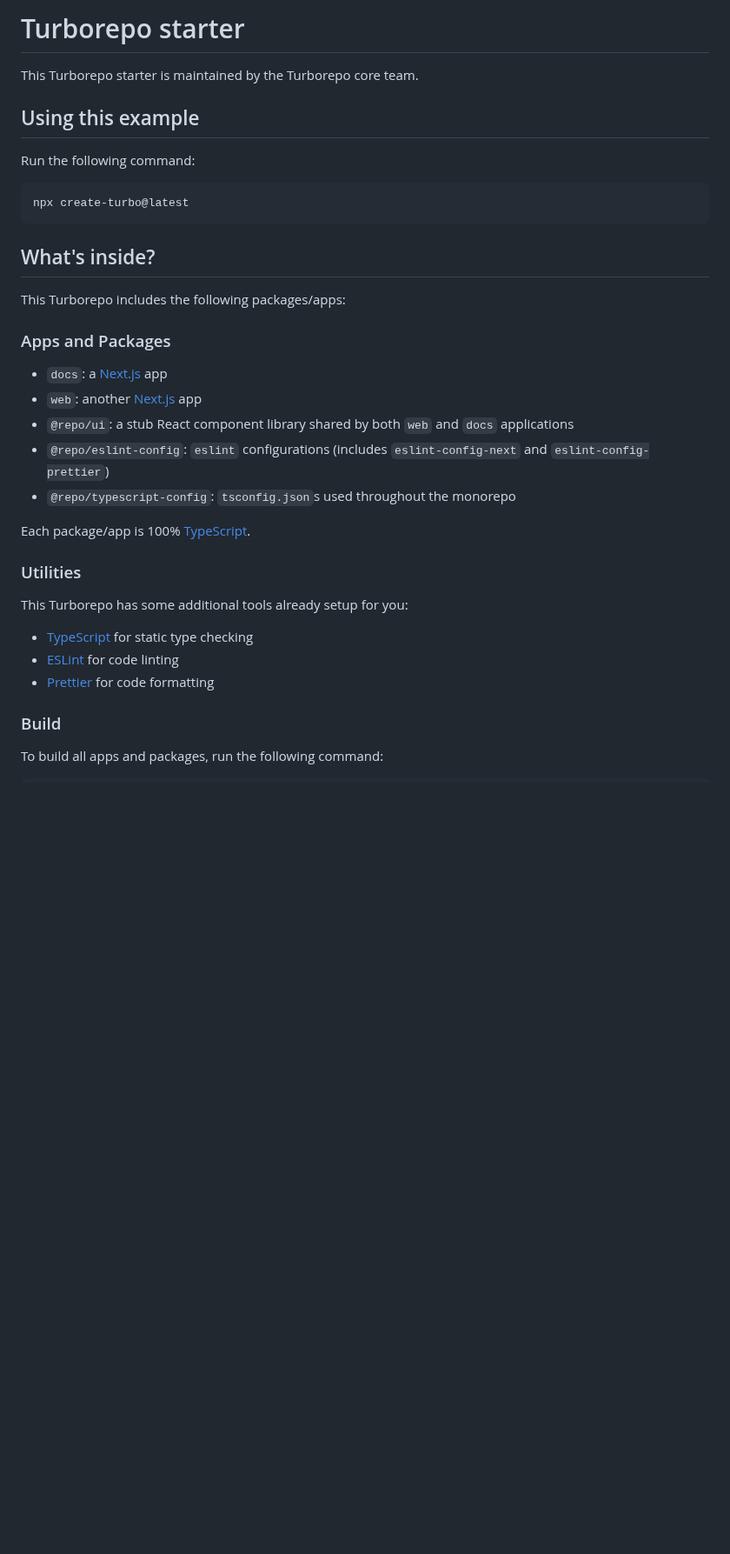
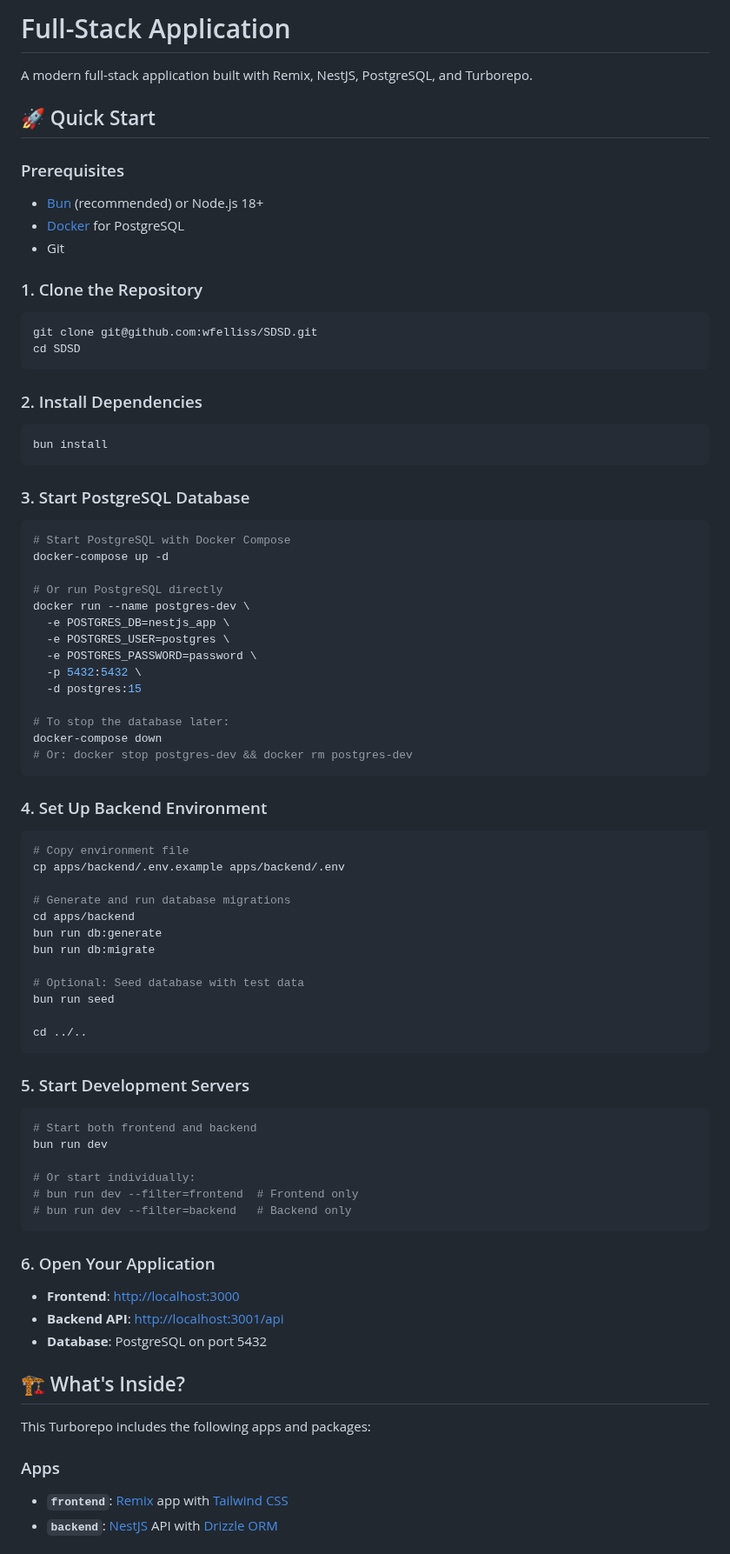
Before and after one commit to wfelliss/SDSD, a Markdown page: README.md, the part around one of its changes. Shown at 87% size. Drawn GitHub-style; blank space fills up the shorter version.

````diff
--- a/README.md
+++ b/README.md
@@ -1,37 +1,87 @@
-# Turborepo starter
+# Full-Stack Application
 
-This Turborepo starter is maintained by the Turborepo core team.
+A modern full-stack application built with Remix, NestJS, PostgreSQL, and Turborepo.
 
-## Using this example
+## 🚀 Quick Start
 
-Run the following command:
+### Prerequisites
 
-```sh
-npx create-turbo@latest
+- [Bun](https://bun.sh/) (recommended) or Node.js 18+
+- [Docker](https://www.docker.com/) for PostgreSQL
+- Git
+
+### 1. Clone the Repository
+
+```bash
+git clone git@github.com:wfelliss/SDSD.git
+cd SDSD
 ```
 
-## What's inside?
+### 2. Install Dependencies
 
-This Turborepo includes the following packages/apps:
+```bash
+bun install
+```
 
-### Apps and Packages
+### 3. Start PostgreSQL Database
 
-- `docs`: a [Next.js](https://nextjs.org/) app
-- `web`: another [Next.js](https://nextjs.org/) app
-- `@repo/ui`: a stub React component library shared by both `web` and `docs` applications
-- `@repo/eslint-config`: `eslint` configurations (includes `eslint-config-next` and `eslint-config-prettier`)
-- `@repo/typescript-config`: `tsconfig.json`s used throughout the monorepo
+```bash
+# Start PostgreSQL with Docker Compose
+docker-compose up -d
 
-Each package/app is 100% [TypeScript](https://www.typescriptlang.org/).
+# Or run PostgreSQL directly
+docker run --name postgres-dev \
+  -e POSTGRES_DB=nestjs_app \
+  -e POSTGRES_USER=postgres \
+  -e POSTGRES_PASSWORD=password \
+  -p 5432:5432 \
+  -d postgres:15
 
-### Utilities
+# To stop the database later:
+docker-compose down
+# Or: docker stop postgres-dev && docker rm postgres-dev
+```
 
-This Turborepo has some additional tools already setup for you:
+### 4. Set Up Backend Environment
 
-- [TypeScript](https://www.typescriptlang.org/) for static type checking
-- [ESLint](https://eslint.org/) for code linting
-- [Prettier](https://prettier.io) for code formatting
+```bash
+# Copy environment file
+cp apps/backend/.env.example apps/backend/.env
 
-### Build
+# Generate and run database migrations
+cd apps/backend
+bun run db:generate
+bun run db:migrate
 
-To build all apps and packages, run the following command:
+# Optional: Seed database with test data
+bun run seed
+
+cd ../..
+```
+
+### 5. Start Development Servers
+
+```bash
+# Start both frontend and backend
+bun run dev
+
+# Or start individually:
+# bun run dev --filter=frontend  # Frontend only
+# bun run dev --filter=backend   # Backend only
+```
+
+### 6. Open Your Application
+
+- **Frontend**: [http://localhost:3000](http://localhost:3000)
+- **Backend API**: [http://localhost:3001/api](http://localhost:3001/api)
+- **Database**: PostgreSQL on port 5432
+
+## 🏗️ What's Inside?
+
+This Turborepo includes the following apps and packages:
+
+### Apps
+
+- **`frontend`**: [Remix](https://remix.run/) app with [Tailwind CSS](https://tailwindcss.com/)
+- **`backend`**: [NestJS](https://nestjs.com/) API with [Drizzle ORM](https://orm.drizzle.team/)
+
````
Also changed, not shown: other parts of README.md (+121 -73 lines).
